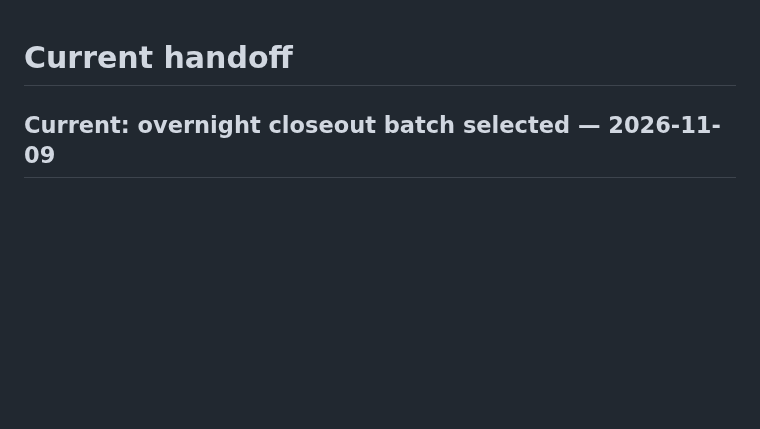
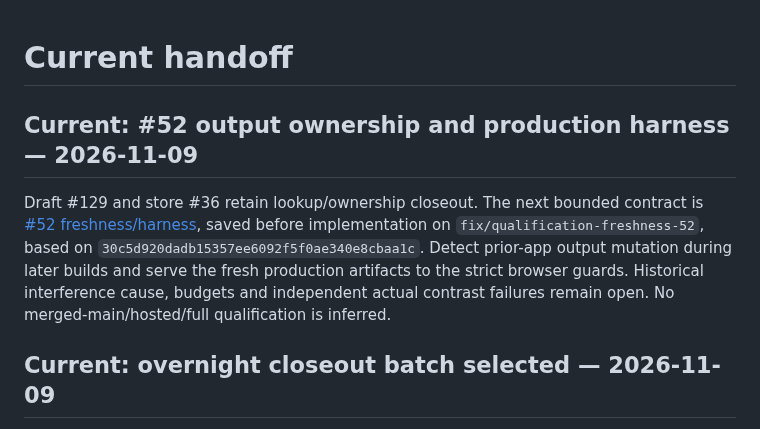
Before and after one commit to egohygiene/egohygiene.io, a Markdown page: docs/context/current-state.md, the part around the change. Rendered like a GitHub page; blank space fills up the shorter version.

Commit message:
docs: specify per-build freshness and production browser contract (#52)

```diff
--- a/docs/context/current-state.md
+++ b/docs/context/current-state.md
@@ -1,4 +1,14 @@
 # Current handoff
+
+## Current: #52 output ownership and production harness — 2026-11-09
+
+Draft #129 and store #36 retain lookup/ownership closeout. The next bounded
+contract is [#52 freshness/harness](../development/qualification-freshness-52.md),
+saved before implementation on `fix/qualification-freshness-52`, based on
+`30c5d920dadb15357ee6092f5f0ae340e8cbaa1c`. Detect prior-app output mutation during
+later builds and serve the fresh production artifacts to the strict browser
+guards. Historical interference cause, budgets and independent actual contrast
+failures remain open. No merged-main/hosted/full qualification is inferred.
 
 ## Current: overnight closeout batch selected — 2026-11-09
 
```
Also changed, not shown: AGENTS.md (+10 -0 lines), docs/development/qualification-freshness-52.md (added, +45 -0 lines).
